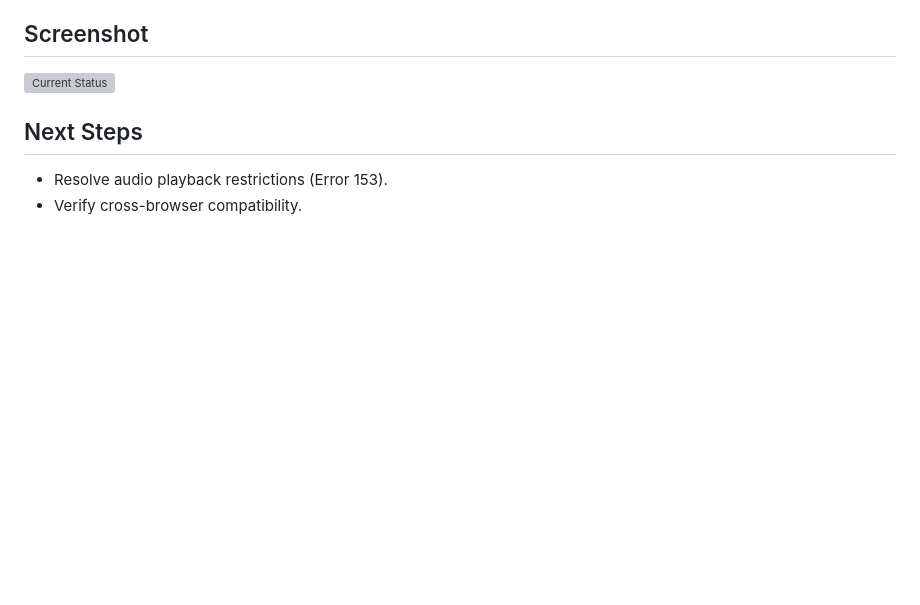
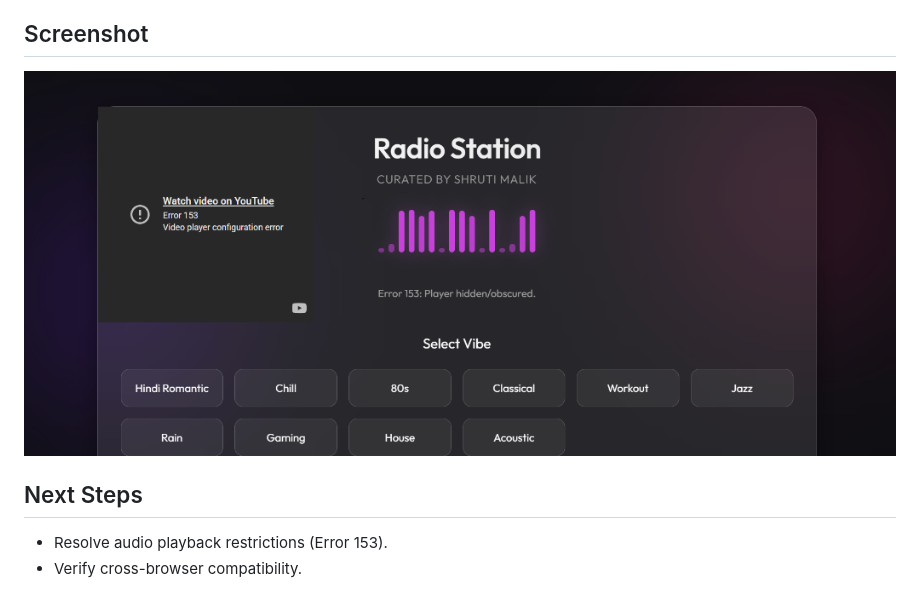
Before and after one commit to shrutimalik123/Radio-Station-By-Shruti, a Markdown page: README.md, the part around the change. GitHub-like rendering; pictures changed too: screenshot.png (added); blank space fills up the shorter version; grey boxes are pictures that could not be loaded.

Commit message:
docs: Fix README screenshot path

```diff
--- a/README.md
+++ b/README.md
@@ -11,7 +11,7 @@ A highly stylized, audio-only radio station web application featuring curated th
 **Work in Progress**: The application UI is fully functional with theme selection and visualizer. However, we are currently troubleshooting YouTube playback restrictions (Error 153/150) due to the hidden nature of the player. We will resume debugging in a future session.
 
 ## Screenshot
-![Current Status](/C:/Users/Owner/.gemini/antigravity/brain/830d2935-29e8-4a92-8038-c982a8fb089f/uploaded_image_1764858035197.png)
+![Current Status](screenshot.png)
 
 ## Next Steps
 - Resolve audio playback restrictions (Error 153).
```
